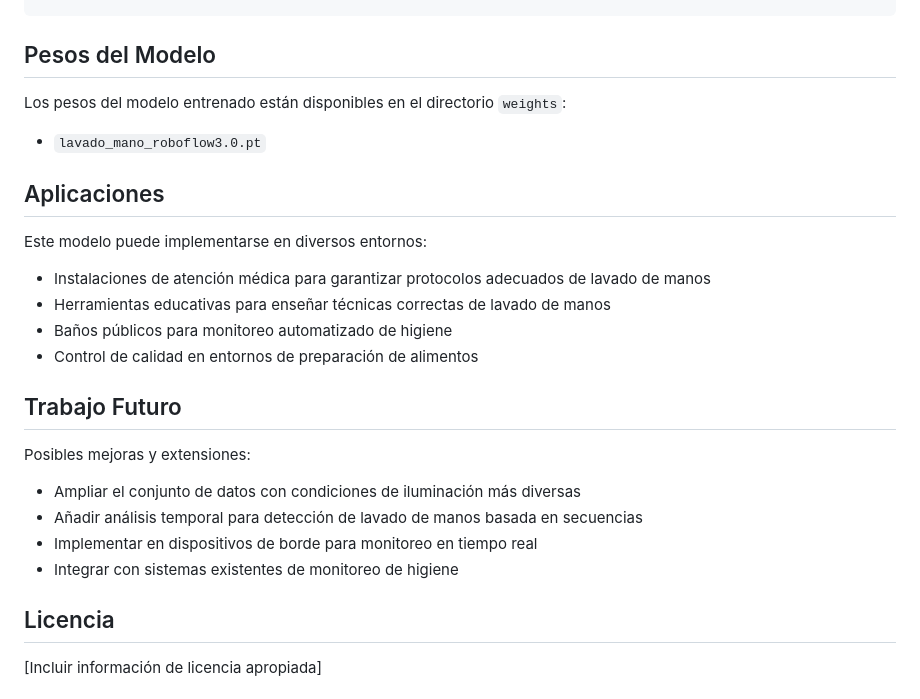
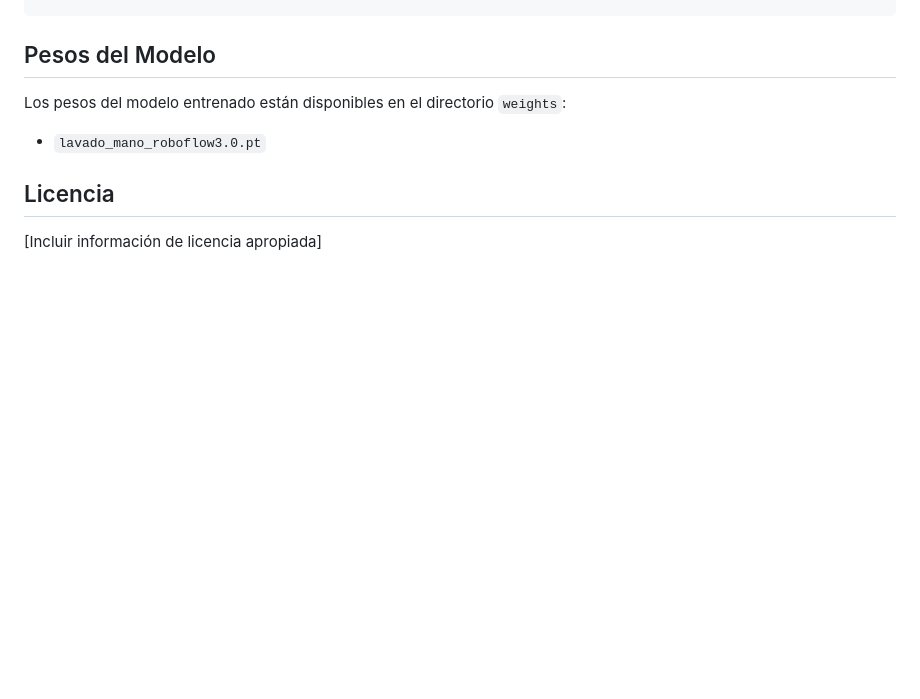
Before and after one commit to Tommybg/Instituto_cancerologico_lavadodemanos, a Markdown page: README.md, the part around the change. GitHub-like rendering; blank space fills up the shorter version.

```diff
--- a/README.md
+++ b/README.md
@@ -96,22 +96,6 @@ print(detecciones)
 Los pesos del modelo entrenado están disponibles en el directorio `weights`:
 - `lavado_mano_roboflow3.0.pt`
 
-## Aplicaciones
-
-Este modelo puede implementarse en diversos entornos:
-- Instalaciones de atención médica para garantizar protocolos adecuados de lavado de manos
-- Herramientas educativas para enseñar técnicas correctas de lavado de manos
-- Baños públicos para monitoreo automatizado de higiene
-- Control de calidad en entornos de preparación de alimentos
-
-## Trabajo Futuro
-
-Posibles mejoras y extensiones:
-- Ampliar el conjunto de datos con condiciones de iluminación más diversas
-- Añadir análisis temporal para detección de lavado de manos basada en secuencias
-- Implementar en dispositivos de borde para monitoreo en tiempo real
-- Integrar con sistemas existentes de monitoreo de higiene
-
 ## Licencia
 
 [Incluir información de licencia apropiada]
```
